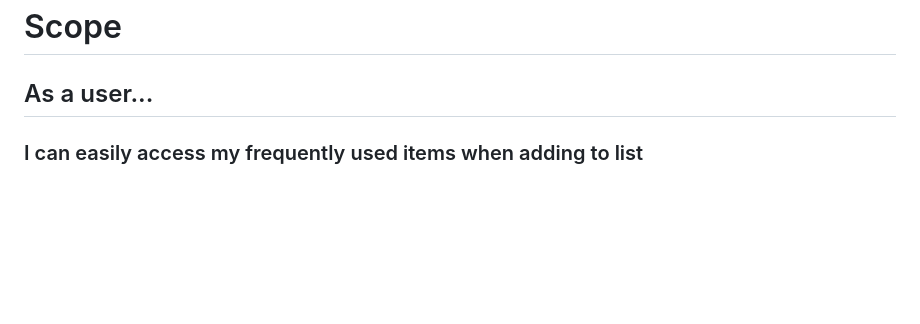
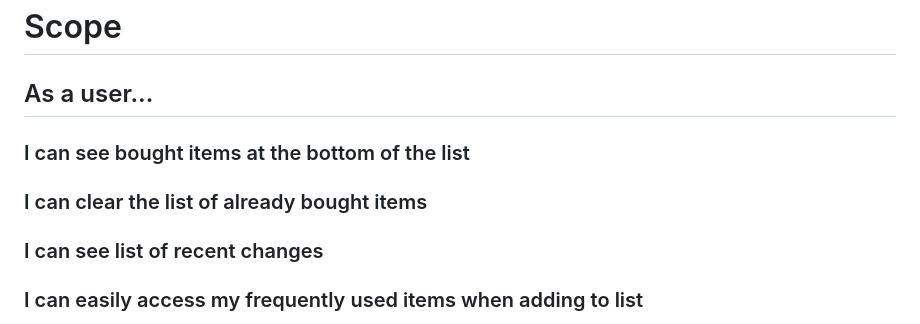
Before and after one commit to andrioid/ygroceries, a Markdown page: README.md, the part around the change. Drawn GitHub-style; blank space fills up the shorter version.

Commit message:
more future thoughts

```diff
--- a/README.md
+++ b/README.md
@@ -7,6 +7,12 @@ Needs polish, lots of polish. Persistence seems to be working for both native an
 # Scope
 
 ## As a user...
+
+### I can see bought items at the bottom of the list
+
+### I can clear the list of already bought items
+
+### I can see list of recent changes
 
 ### I can easily access my frequently used items when adding to list
 
```
